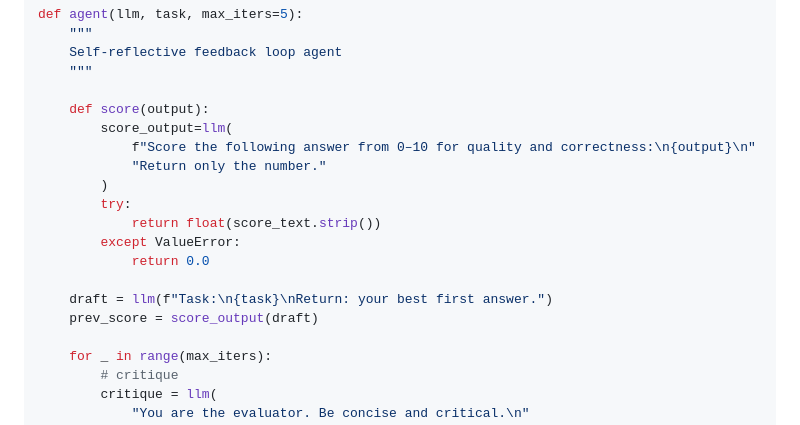
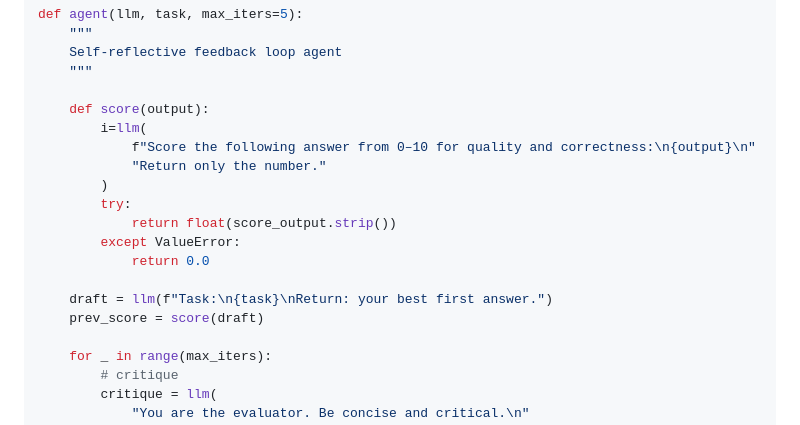
Before and after one commit to monodyle/blog, a Markdown page: content/notes/251013-feedback-in-a-loop-ai-agentic.md, the part around the change. GitHub-like rendering.

Commit message:
fix syntax

```diff
--- a/content/notes/251013-feedback-in-a-loop-ai-agentic.md
+++ b/content/notes/251013-feedback-in-a-loop-ai-agentic.md
@@ -49,17 +49,17 @@ def agent(llm, task, max_iters=5):
     """
 
     def score(output):
-        score_output=llm(
+        i=llm(
             f"Score the following answer from 0–10 for quality and correctness:\n{output}\n"
             "Return only the number."
         )
         try:
-            return float(score_text.strip())
+            return float(score_output.strip())
         except ValueError:
             return 0.0
 
     draft = llm(f"Task:\n{task}\nReturn: your best first answer.")
-    prev_score = score_output(draft)
+    prev_score = score(draft)
 
     for _ in range(max_iters):
         # critique
```
